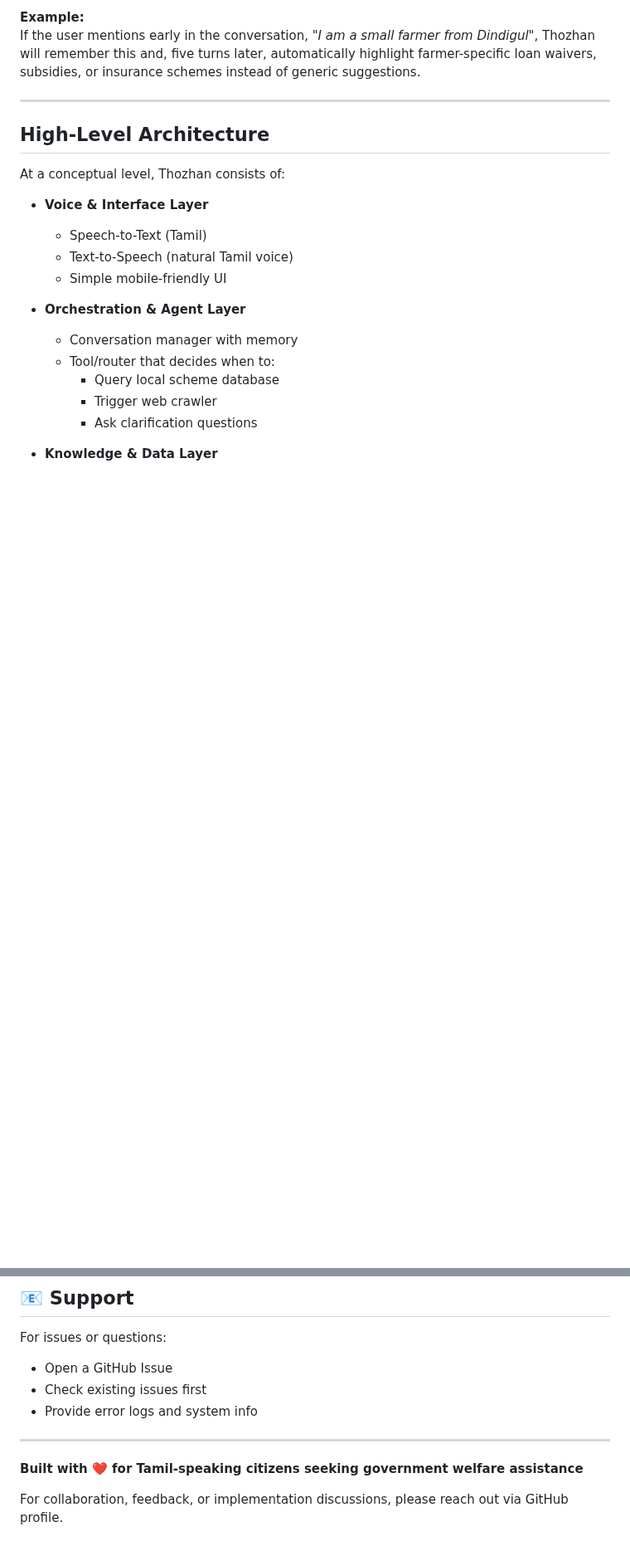
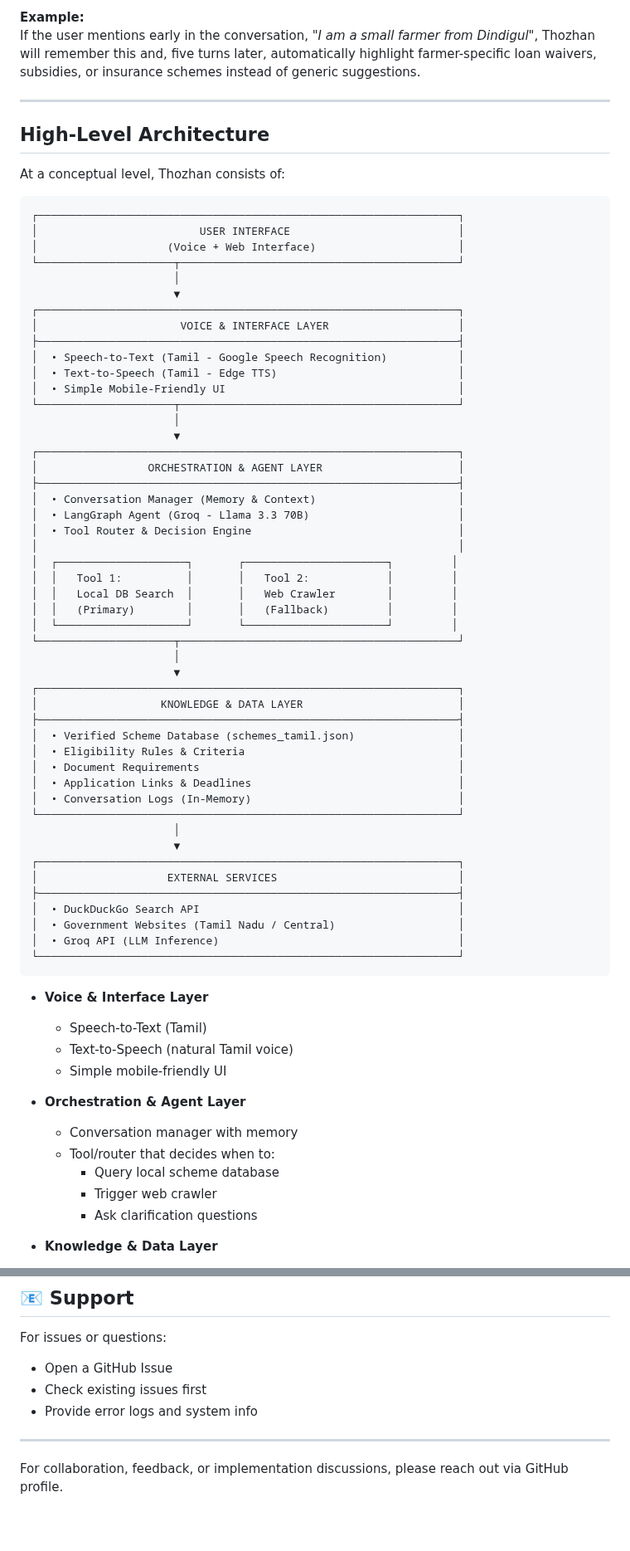
Before and after one commit to vimal-crypto/thozhan-voice-first-gov-assistant, a Markdown page: README.md, 2 parts joined by grey strips. Shown at 83% size. Drawn GitHub-style; blank space fills up the shorter version.

Commit message:
Add architecture diagram and remove Built with line
Added a high-level architecture diagram and detailed descriptions of the system components in the README.

````diff
--- a/README.md
+++ b/README.md
@@ -57,6 +57,57 @@ If the user mentions early in the conversation, *"I am a small farmer from Dindi
 ## High-Level Architecture
 
 At a conceptual level, Thozhan consists of:
+
+```
+┌─────────────────────────────────────────────────────────────────┐
+│                         USER INTERFACE                          │
+│                    (Voice + Web Interface)                      │
+└─────────────────────┬───────────────────────────────────────────┘
+                      │
+                      ▼
+┌─────────────────────────────────────────────────────────────────┐
+│                      VOICE & INTERFACE LAYER                    │
+├─────────────────────────────────────────────────────────────────┤
+│  • Speech-to-Text (Tamil - Google Speech Recognition)           │
+│  • Text-to-Speech (Tamil - Edge TTS)                            │
+│  • Simple Mobile-Friendly UI                                    │
+└─────────────────────┬───────────────────────────────────────────┘
+                      │
+                      ▼
+┌─────────────────────────────────────────────────────────────────┐
+│                 ORCHESTRATION & AGENT LAYER                     │
+├─────────────────────────────────────────────────────────────────┤
+│  • Conversation Manager (Memory & Context)                      │
+│  • LangGraph Agent (Groq - Llama 3.3 70B)                       │
+│  • Tool Router & Decision Engine                                │
+│                                                                 │
+│  ┌────────────────────┐       ┌──────────────────────┐         │
+│  │   Tool 1:          │       │   Tool 2:            │         │
+│  │   Local DB Search  │       │   Web Crawler        │         │
+│  │   (Primary)        │       │   (Fallback)         │         │
+│  └────────────────────┘       └──────────────────────┘         │
+└─────────────────────┬───────────────────────────────────────────┘
+                      │
+                      ▼
+┌─────────────────────────────────────────────────────────────────┐
+│                   KNOWLEDGE & DATA LAYER                        │
+├─────────────────────────────────────────────────────────────────┤
+│  • Verified Scheme Database (schemes_tamil.json)                │
+│  • Eligibility Rules & Criteria                                 │
+│  • Document Requirements                                        │
+│  • Application Links & Deadlines                                │
+│  • Conversation Logs (In-Memory)                                │
+└─────────────────────────────────────────────────────────────────┘
+                      │
+                      ▼
+┌─────────────────────────────────────────────────────────────────┐
+│                    EXTERNAL SERVICES                            │
+├─────────────────────────────────────────────────────────────────┤
+│  • DuckDuckGo Search API                                        │
+│  • Government Websites (Tamil Nadu / Central)                   │
+│  • Groq API (LLM Inference)                                     │
+└─────────────────────────────────────────────────────────────────┘
+```
 
 - **Voice & Interface Layer**
   - Speech-to-Text (Tamil)
@@ -424,6 +475,5 @@ For issues or questions:
 
 ---
 
-**Built with ❤️ for Tamil-speaking citizens seeking government welfare assistance**
 
 For collaboration, feedback, or implementation discussions, please reach out via GitHub profile.
````
